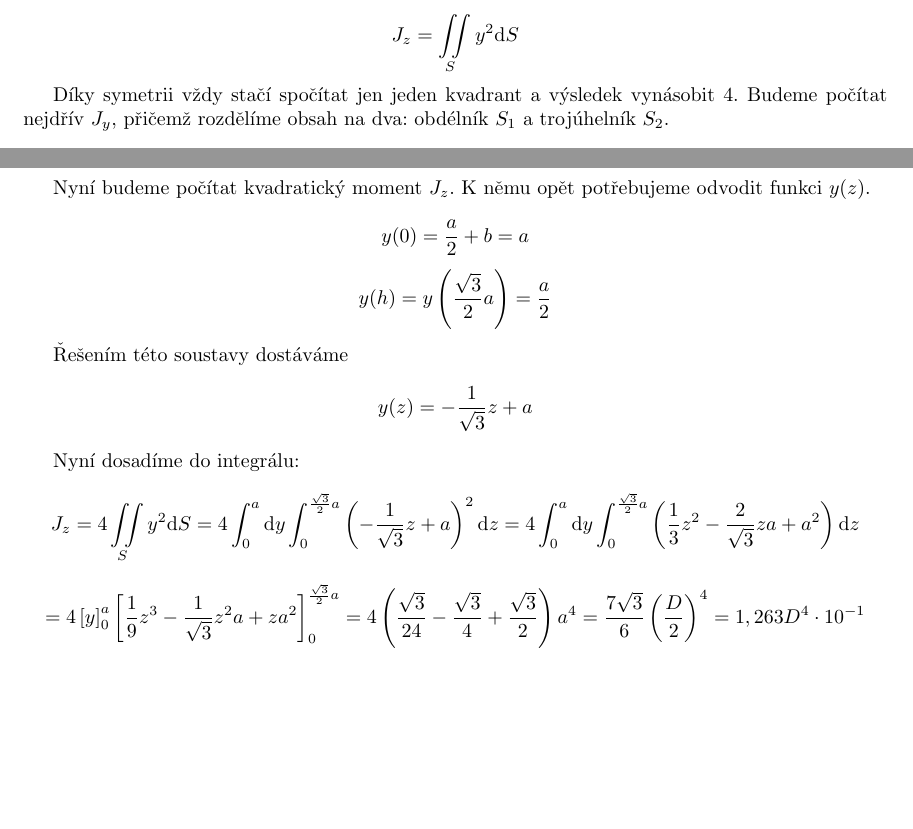
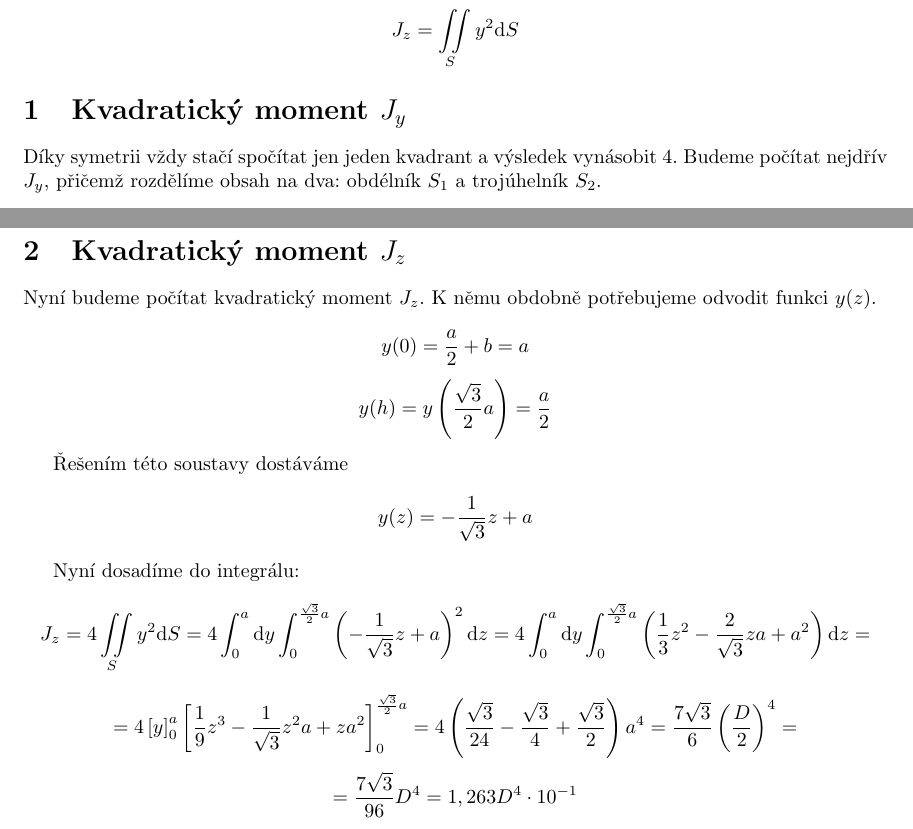
Before and after one commit to matejvondracek/em1, a LaTeX problem sheet (exercise 43/exercise43.tex): two parts of pages 2 and 3 of 3, joined at a grey line, cut so that both start at the same text, the shorter picture padded with empty space. The pictures show the PDF file exercise 43/exercise43.pdf that the author committed with the source.

Commit message:
new pic and fixes

```diff
--- a/exercise 43/exercise43.tex
+++ b/exercise 43/exercise43.tex
@@ -32,6 +40,7 @@ Pro centrální kvadratické momenty platí:
 \[ J_y=\iint\limits_{S} z^2\mathrm{d}S \]
 \[ J_z=\iint\limits_{S} y^2\mathrm{d}S \]
 
+\section{Kvadratický moment $J_y$}
 Díky symetrii vždy stačí spočítat jen jeden kvadrant a výsledek vynásobit 4. Budeme počítat nejdřív $J_y$, přičemž rozdělíme obsah na dva: obdélník $S_1$ a trojúhelník $S_2$.
 
 \[ J_y=\iint\limits_{S} z^2\mathrm{d}S = \iint\limits_{S_1} z^2\mathrm{d}S + \iint\limits_{S_2} z^2\mathrm{d}S\]
@@ -56,17 +65,20 @@ Dále potřebujeme odvodit funkci, která by vyjadřovala sklon trojúhelníku:
 Nyní jen dosadíme do integrálu:
 
 \[ \iint\limits_{S_2} z^2\mathrm{d}S = \int_{0}^{h} \int_{0}^{b} \left(-\frac{\sqrt{3}}{2}\frac{a}{b}y+\frac{\sqrt{3}}{2}a\right)^2 \mathrm{d}y \mathrm{d}z
-= \int_{0}^{\frac{\sqrt{3}}{2}a} \int_{0}^{b} \left(\frac{3a^2}{4b^2}y^2 - \frac{3a^2}{2b}y + \frac{3a^2}{4}\right) \mathrm{d}y \mathrm{d}z \]
+= \int_{0}^{\frac{\sqrt{3}}{2}a} \int_{0}^{b} \left(\frac{3a^2}{4b^2}y^2 - \frac{3a^2}{2b}y + \frac{3a^2}{4}\right) \mathrm{d}y \mathrm{d}z =\]
 \[= \frac{\sqrt{3}}{2}a \left[ \frac{3a^2}{4b^2} \frac{y^3}{3} - \frac{3a^2}{2b} \frac{y^2}{2} + \frac{3a^2}{4} y \right]_{0}^{b}
-= \frac{\sqrt{3}}{2}a \left( \frac{3a^2 b^3}{12b^2} - \frac{3a^2 b^2}{4b} + \frac{3a^2 b}{4} \right)\]
+= \frac{\sqrt{3}}{2}a \left( \frac{3a^2 b^3}{12b^2} - \frac{3a^2 b^2}{4b} + \frac{3a^2 b}{4} \right)=\]
 \[= \frac{\sqrt{3}}{2}a \left( \frac{3a^2 b}{12} - \frac{3a^2 b}{4} + \frac{3a^2 b}{4} \right)
-=  = \frac{\sqrt{3}}{2}a \left( \frac{3a^3}{24} \right) = \frac{\sqrt{3}}{48} a^4\]
+= \frac{\sqrt{3}}{2}a \left( \frac{3a^3}{24} \right) = \frac{\sqrt{3}}{48} a^4\]
 
 Pro kvadratický momement $J_y$ tedy platí
 
-\[ J_y= 4 \left( \frac{3^{\frac{3}{2}}}{48} + \frac{\sqrt{3}}{48} \right) a^4 = \frac{3+\sqrt{3}}{12} \left( \frac{D}{2}\right)^4 = 3,608 D^4 \cdot10^{-2}\]
+\[ J_y= 4 \left( \frac{3^{\frac{3}{2}}}{48} + \frac{\sqrt{3}}{48} \right) a^4 =
+\frac{3^{\frac{3}{2}}+\sqrt{3}}{12} \left( \frac{D}{2}\right)^4 = \frac{3^{\frac{3}{2}}+\sqrt{3}}{192} D^4
+= 3,608 D^4 \cdot10^{-2}\]
 
-Nyní budeme počítat kvadratický moment $J_z$. K němu opět potřebujeme odvodit funkci $y(z)$.
+\section{Kvadratický moment $J_z$}
+Nyní budeme počítat kvadratický moment $J_z$. K němu obdobně potřebujeme odvodit funkci $y(z)$.
 
 \[ y(0)=\frac{a}{2}+b = a\]
 \[ y(h)=y\left(\frac{\sqrt{3}}{2}a\right)=\frac{a}{2}\]
@@ -76,9 +88,10 @@ Nyní budeme počítat kvadratický moment $J_z$. K němu opět potřebujeme odv
 
 Nyní dosadíme do integrálu:
 \[ J_z=4\iint\limits_{S} y^2\mathrm{d}S = 4\int_{0}^{a}\mathrm{d}y \int_{0}^{\frac{\sqrt{3}}{2}a} \left(-\frac{1}{\sqrt{3}}z+a\right)^2\mathrm{d}z
-= 4\int_{0}^{a}\mathrm{d}y \int_{0}^{\frac{\sqrt{3}}{2}a} \left(\frac{1}{3}z^2-\frac{2}{\sqrt{3}}za+a^2\right)\mathrm{d}z\]
+= 4\int_{0}^{a}\mathrm{d}y \int_{0}^{\frac{\sqrt{3}}{2}a} \left(\frac{1}{3}z^2-\frac{2}{\sqrt{3}}za+a^2\right)\mathrm{d}z=\]
 \[= 4\left[ y\right]_0^{a} \left[ \frac{1}{9}z^3-\frac{1}{\sqrt{3}}z^2a+za^2\right]_0^{\frac{\sqrt{3}}{2}a} = 4\left(\frac{\sqrt{3}}{24} -\frac{\sqrt{3}}{4}+ \frac{\sqrt{3}}{2}\right)a^4
-= \frac{7\sqrt{3}}{6} \left(\frac{D}{2}\right)^4= 1,263 D^4 \cdot 10^{-1}\]
+= \frac{7\sqrt{3}}{6} \left(\frac{D}{2}\right)^4 =\]
+\[= \frac{7\sqrt{3}}{96} D^4 = 1,263 D^4 \cdot 10^{-1}\]
 
 
 
```
Also changed, not shown: exercise 43/exercise43.pdf, exercise 43/images/idk.png (deleted), exercise 43/images/pic.png (added), exercise 43/exercise43.tex (16 more changed lines), 5 other files.
